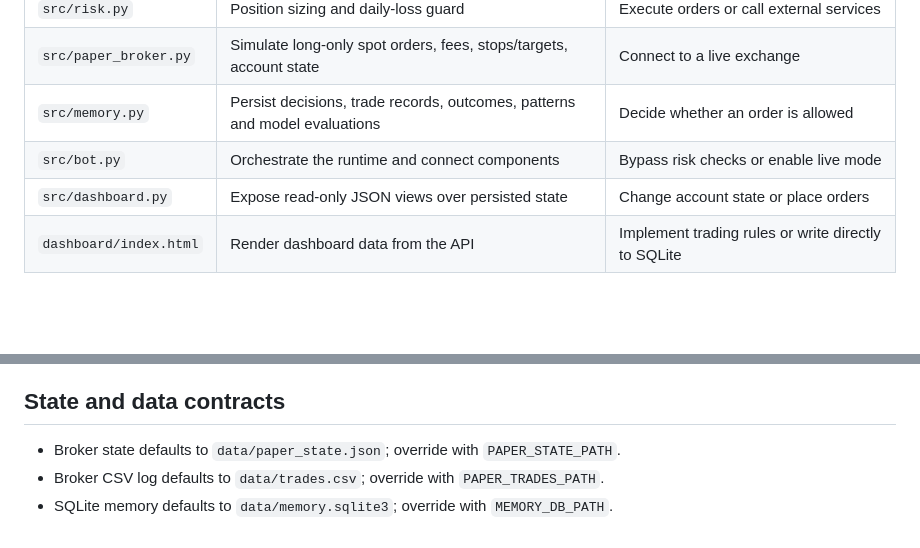
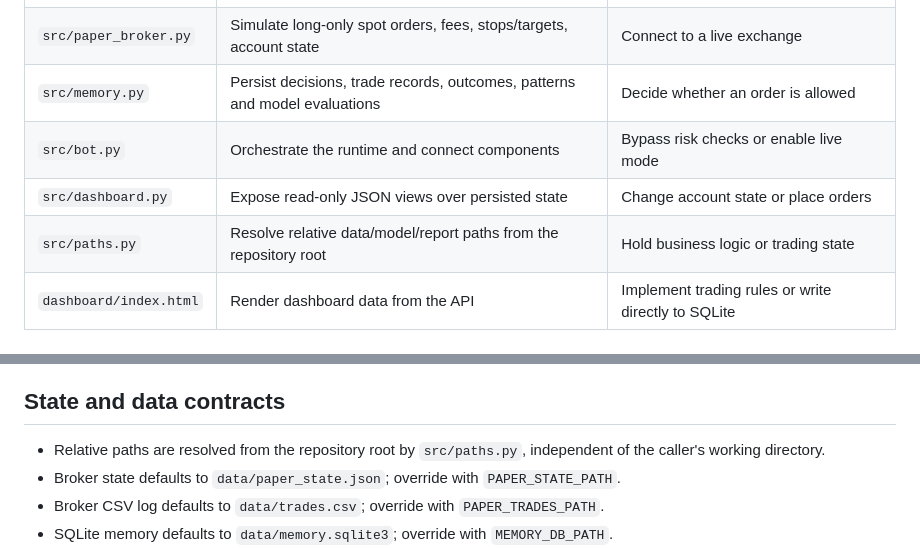
Before and after one commit to HOSSEIN2839/my-trading-ai, a Markdown page: docs/ARCHITECTURE.md, 2 parts joined by grey strips. GitHub-like rendering; blank space fills up the shorter version.

Commit message:
Document shared path resolver and path ownership

```diff
--- a/docs/ARCHITECTURE.md
+++ b/docs/ARCHITECTURE.md
@@ -20,6 +20,7 @@
 | `src/memory.py` | Persist decisions, trade records, outcomes, patterns and model evaluations | Decide whether an order is allowed |
 | `src/bot.py` | Orchestrate the runtime and connect components | Bypass risk checks or enable live mode |
 | `src/dashboard.py` | Expose read-only JSON views over persisted state | Change account state or place orders |
+| `src/paths.py` | Resolve relative data/model/report paths from the repository root | Hold business logic or trading state |
 | `dashboard/index.html` | Render dashboard data from the API | Implement trading rules or write directly to SQLite |
 
 ## Integration flow
@@ -34,6 +35,7 @@
 
 ## State and data contracts
 
+- Relative paths are resolved from the repository root by `src/paths.py`, independent of the caller's working directory.
 - Broker state defaults to `data/paper_state.json`; override with `PAPER_STATE_PATH`.
 - Broker CSV log defaults to `data/trades.csv`; override with `PAPER_TRADES_PATH`.
 - SQLite memory defaults to `data/memory.sqlite3`; override with `MEMORY_DB_PATH`.
```
